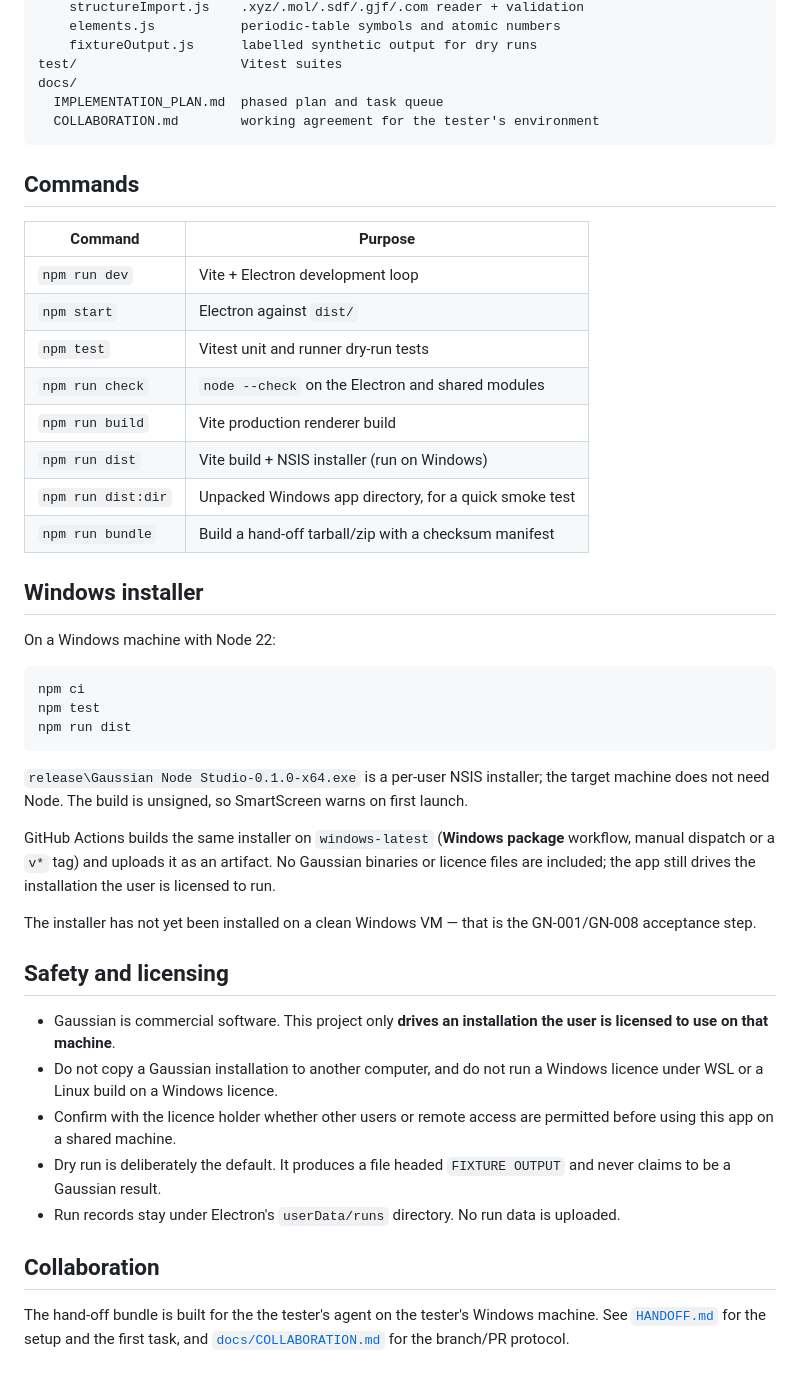
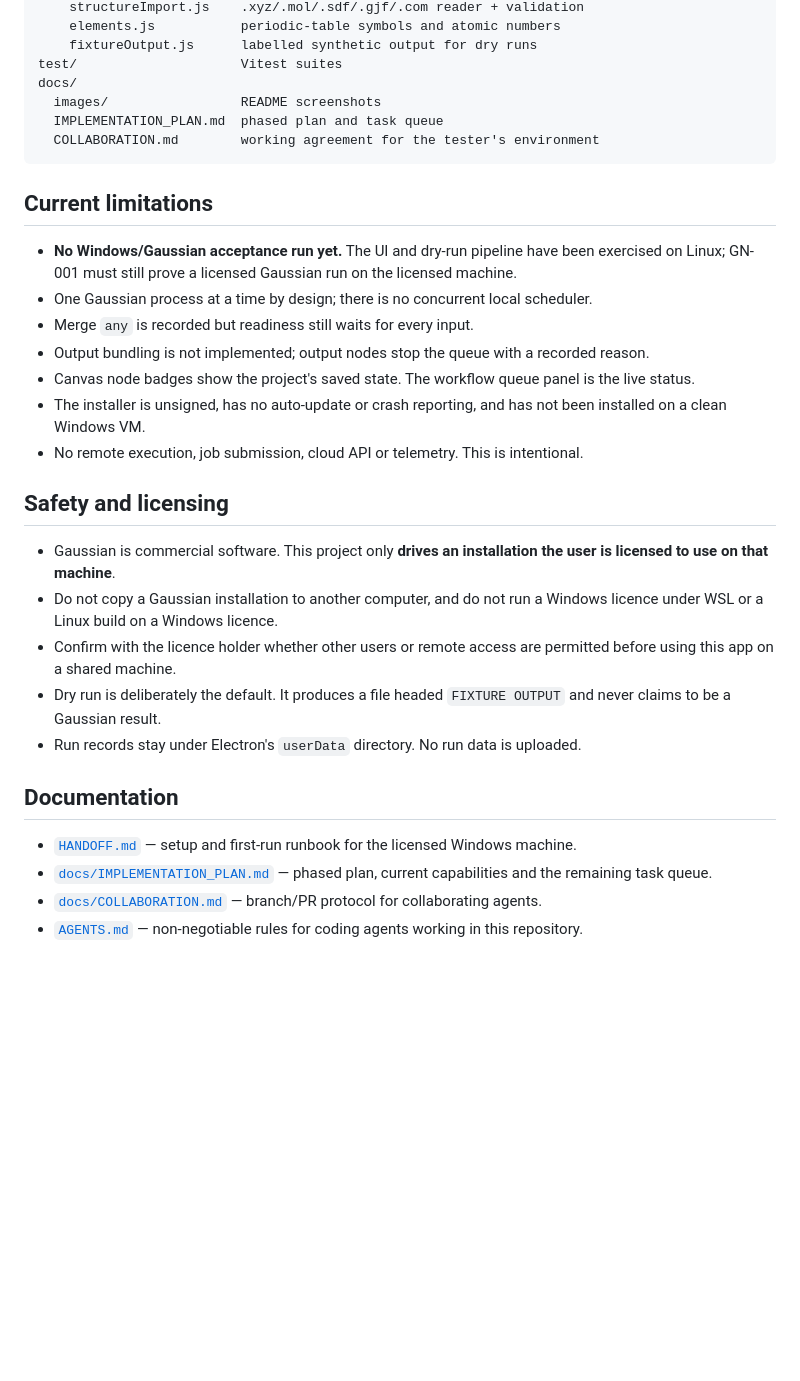
Before and after one commit to X6M-Work/nodechem-studio, a Markdown page: README.md, the part around one of its changes. Rendered like a GitHub page; blank space fills up the shorter version.

````diff
--- a/README.md
+++ b/README.md
@@ -142,57 +195,39 @@ src/
     fixtureOutput.js      labelled synthetic output for dry runs
 test/                     Vitest suites
 docs/
+  images/                 README screenshots
   IMPLEMENTATION_PLAN.md  phased plan and task queue
   COLLABORATION.md        working agreement for the tester's environment
 ```
 
-## Commands
+## Current limitations
 
-| Command | Purpose |
-| --- | --- |
-| `npm run dev` | Vite + Electron development loop |
-| `npm start` | Electron against `dist/` |
-| `npm test` | Vitest unit and runner dry-run tests |
-| `npm run check` | `node --check` on the Electron and shared modules |
-| `npm run build` | Vite production renderer build |
-| `npm run dist` | Vite build + NSIS installer (run on Windows) |
-| `npm run dist:dir` | Unpacked Windows app directory, for a quick smoke test |
-| `npm run bundle` | Build a hand-off tarball/zip with a checksum manifest |
-
-## Windows installer
-
-On a Windows machine with Node 22:
-
-```powershell
-npm ci
-npm test
-npm run dist
-```
-
-`release\Gaussian Node Studio-0.1.0-x64.exe` is a per-user NSIS installer; the target machine
-does not need Node. The build is unsigned, so SmartScreen warns on first launch.
-
-GitHub Actions builds the same installer on `windows-latest` (**Windows package** workflow,
-manual dispatch or a `v*` tag) and uploads it as an artifact. No Gaussian binaries or licence
-files are included; the app still drives the installation the user is licensed to run.
-
-The installer has not yet been installed on a clean Windows VM — that is the GN-001/GN-008
-acceptance step.
+- **No Windows/Gaussian acceptance run yet.** The UI and dry-run pipeline have been exercised on
+  Linux; GN-001 must still prove a licensed Gaussian run on the licensed machine.
+- One Gaussian process at a time by design; there is no concurrent local scheduler.
+- Merge `any` is recorded but readiness still waits for every input.
+- Output bundling is not implemented; output nodes stop the queue with a recorded reason.
+- Canvas node badges show the project's saved state. The workflow queue panel is the live status.
+- The installer is unsigned, has no auto-update or crash reporting, and has not been installed on a
+  clean Windows VM.
+- No remote execution, job submission, cloud API or telemetry. This is intentional.
 
 ## Safety and licensing
 
-- Gaussian is commercial software. This project only **drives an installation the user is
-  licensed to use on that machine**.
-- Do not copy a Gaussian installation to another computer, and do not run a Windows licence
-  under WSL or a Linux build on a Windows licence.
-- Confirm with the licence holder whether other users or remote access are permitted before
-  using this app on a shared machine.
-- Dry run is deliberately the default. It produces a file headed `FIXTURE OUTPUT` and never
-  claims to be a Gaussian result.
-- Run records stay under Electron's `userData/runs` directory. No run data is uploaded.
+- Gaussian is commercial software. This project only **drives an installation the user is licensed
+  to use on that machine**.
+- Do not copy a Gaussian installation to another computer, and do not run a Windows licence under
+  WSL or a Linux build on a Windows licence.
+- Confirm with the licence holder whether other users or remote access are permitted before using
+  this app on a shared machine.
+- Dry run is deliberately the default. It produces a file headed `FIXTURE OUTPUT` and never claims
+  to be a Gaussian result.
+- Run records stay under Electron's `userData` directory. No run data is uploaded.
 
-## Collaboration
+## Documentation
 
-The hand-off bundle is built for the the tester's agent on the tester's Windows machine. See
-[`HANDOFF.md`](HANDOFF.md) for the setup and the first task, and
-[`docs/COLLABORATION.md`](docs/COLLABORATION.md) for the branch/PR protocol.
+- [`HANDOFF.md`](HANDOFF.md) — setup and first-run runbook for the licensed Windows machine.
+- [`docs/IMPLEMENTATION_PLAN.md`](docs/IMPLEMENTATION_PLAN.md) — phased plan, current capabilities
+  and the remaining task queue.
+- [`docs/COLLABORATION.md`](docs/COLLABORATION.md) — branch/PR protocol for collaborating agents.
+- [`AGENTS.md`](AGENTS.md) — non-negotiable rules for coding agents working in this repository.
````
Also changed, not shown: other parts of README.md (+134 -81 lines), docs/IMPLEMENTATION_PLAN.md (+10 -13 lines), docs/images/studio-overview.png (added), docs/images/workflow-queue.png (added).
